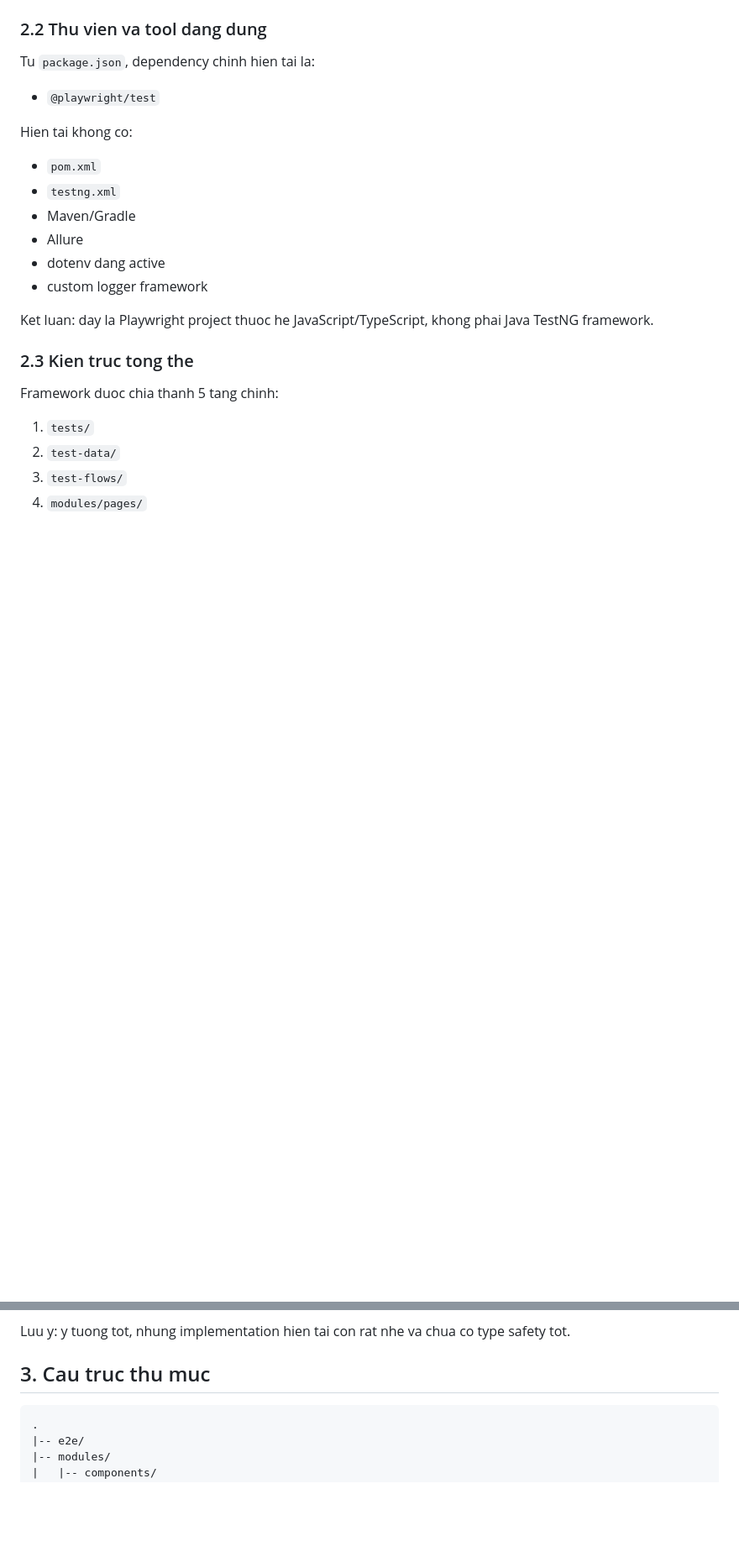
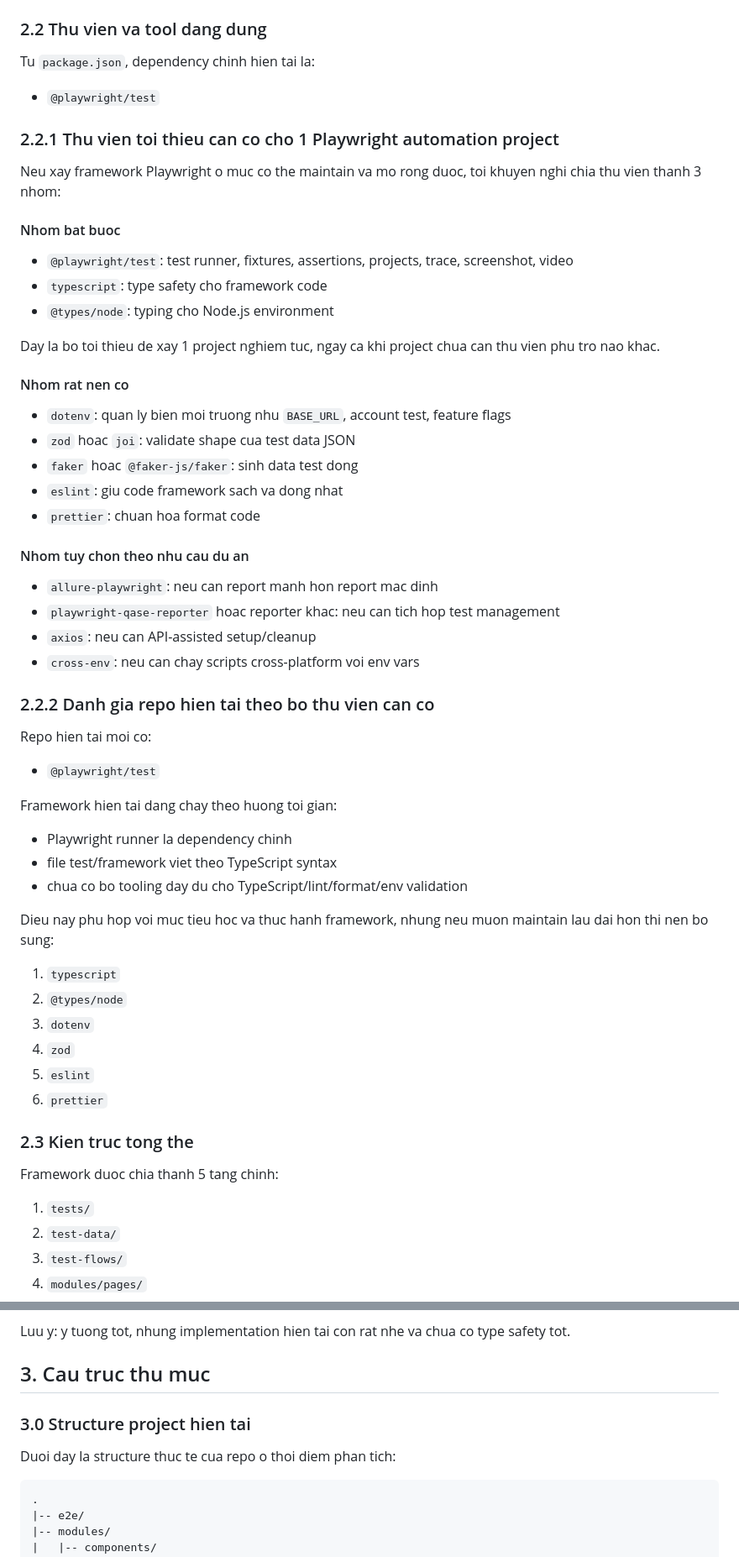
Before and after one commit to yenpt2911/sdetpro-k14-playwright, a Markdown page: AUTOMATION_FRAMEWORK_HANDBOOK.md, 2 parts joined by grey strips. Shown at 84% size. Drawn GitHub-style; blank space fills up the shorter version.

````diff
--- a/AUTOMATION_FRAMEWORK_HANDBOOK.md
+++ b/AUTOMATION_FRAMEWORK_HANDBOOK.md
@@ -42,16 +42,53 @@ Tu `package.json`, dependency chinh hien tai la:
 
 - `@playwright/test`
 
-Hien tai khong co:
+### 2.2.1 Thu vien toi thieu can co cho 1 Playwright automation project
 
-- `pom.xml`
-- `testng.xml`
-- Maven/Gradle
-- Allure
-- dotenv dang active
-- custom logger framework
+Neu xay framework Playwright o muc co the maintain va mo rong duoc, toi khuyen nghi chia thu vien thanh 3 nhom:
 
-Ket luan: day la Playwright project thuoc he JavaScript/TypeScript, khong phai Java TestNG framework.
+#### Nhom bat buoc
+
+- `@playwright/test`: test runner, fixtures, assertions, projects, trace, screenshot, video
+- `typescript`: type safety cho framework code
+- `@types/node`: typing cho Node.js environment
+
+Day la bo toi thieu de xay 1 project nghiem tuc, ngay ca khi project chua can thu vien phu tro nao khac.
+
+#### Nhom rat nen co
+
+- `dotenv`: quan ly bien moi truong nhu `BASE_URL`, account test, feature flags
+- `zod` hoac `joi`: validate shape cua test data JSON
+- `faker` hoac `@faker-js/faker`: sinh data test dong
+- `eslint`: giu code framework sach va dong nhat
+- `prettier`: chuan hoa format code
+
+#### Nhom tuy chon theo nhu cau du an
+
+- `allure-playwright`: neu can report manh hon report mac dinh
+- `playwright-qase-reporter` hoac reporter khac: neu can tich hop test management
+- `axios`: neu can API-assisted setup/cleanup
+- `cross-env`: neu can chay scripts cross-platform voi env vars
+
+### 2.2.2 Danh gia repo hien tai theo bo thu vien can co
+
+Repo hien tai moi co:
+
+- `@playwright/test`
+
+Framework hien tai dang chay theo huong toi gian:
+
+- Playwright runner la dependency chinh
+- file test/framework viet theo TypeScript syntax
+- chua co bo tooling day du cho TypeScript/lint/format/env validation
+
+Dieu nay phu hop voi muc tieu hoc va thuc hanh framework, nhung neu muon maintain lau dai hon thi nen bo sung:
+
+1. `typescript`
+2. `@types/node`
+3. `dotenv`
+4. `zod`
+5. `eslint`
+6. `prettier`
 
 ### 2.3 Kien truc tong the
 
@@ -150,6 +187,10 @@ Luu y: y tuong tot, nhung implementation hien tai con rat nhe va chua co type sa
 
 ## 3. Cau truc thu muc
 
+### 3.0 Structure project hien tai
+
+Duoi day la structure thuc te cua repo o thoi diem phan tich:
+
 ```text
 .
 |-- e2e/
````
Also changed, not shown: other parts of AUTOMATION_FRAMEWORK_HANDBOOK.md (+140 -8 lines).
